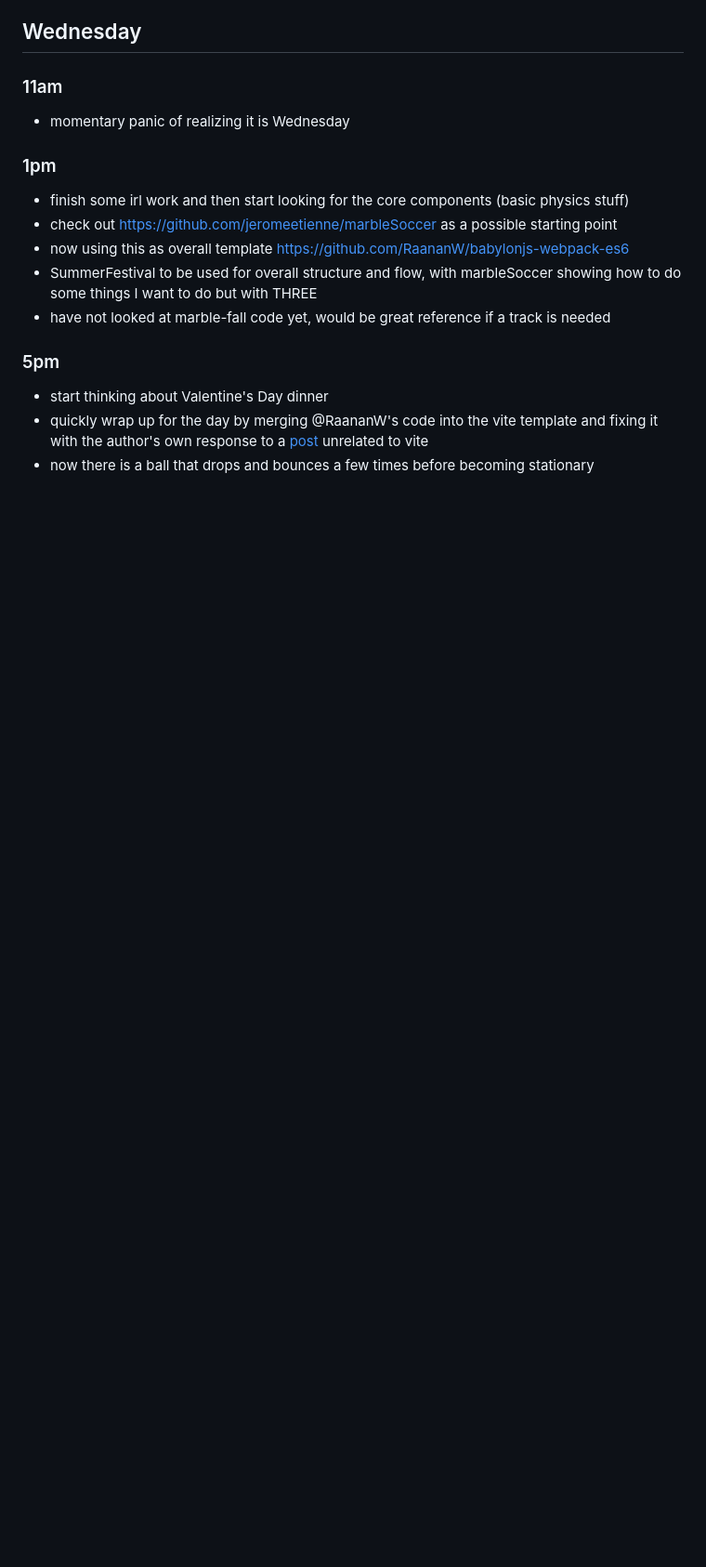
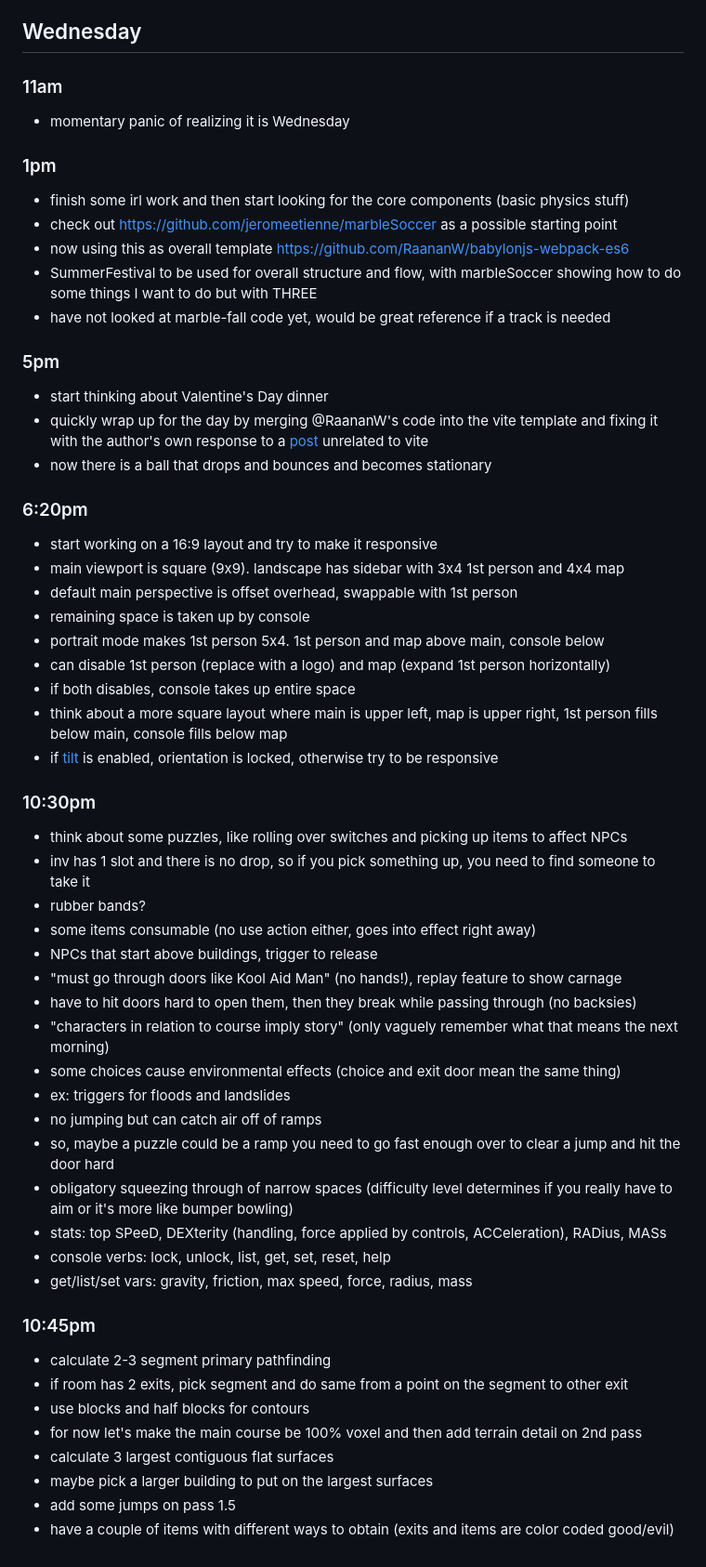
Before and after one commit to knutsoned/DoorQuest, a Markdown page: Diary.md, the part around the change. Shown at 93% size. Rendered like a GitHub page; blank space fills up the shorter version.

Commit message:
transcribe notes

```diff
--- a/Diary.md
+++ b/Diary.md
@@ -109,4 +109,43 @@ A 2.5D isometric or 3D fixed 3rd person platformer (refer to as 3D either way)
 ### 5pm
 - start thinking about Valentine's Day dinner
 - quickly wrap up for the day by merging @RaananW's code into the vite template and fixing it with the author's own response to a [post](https://forum.babylonjs.com/t/using-ammojs-with-babylon/26413/8) unrelated to vite
-- now there is a ball that drops and bounces a few times before becoming stationary
+- now there is a ball that drops and bounces and becomes stationary
+
+### 6:20pm
+- start working on a 16:9 layout and try to make it responsive
+- main viewport is square (9x9). landscape has sidebar with 3x4 1st person and 4x4 map
+- default main perspective is offset overhead, swappable with 1st person
+- remaining space is taken up by console
+- portrait mode makes 1st person 5x4. 1st person and map above main, console below
+- can disable 1st person (replace with a logo) and map (expand 1st person horizontally)
+- if both disables, console takes up entire space
+- think about a more square layout where main is upper left, map is upper right, 1st person fills below main, console fills below map
+- if [tilt](https://developer.mozilla.org/en-US/docs/Web/API/AbsoluteOrientationSensor) is enabled, orientation is locked, otherwise try to be responsive
+
+### 10:30pm
+- think about some puzzles, like rolling over switches and picking up items to affect NPCs
+- inv has 1 slot and there is no drop, so if you pick something up, you need to find someone to take it
+- rubber bands?
+- some items consumable (no use action either, goes into effect right away)
+- NPCs that start above buildings, trigger to release
+- "must go through doors like Kool Aid Man" (no hands!), replay feature to show carnage
+- have to hit doors hard to open them, then they break while passing through (no backsies)
+- "characters in relation to course imply story" (only vaguely remember what that means the next morning)
+- some choices cause environmental effects (choice and exit door mean the same thing)
+- ex: triggers for floods and landslides
+- no jumping but can catch air off of ramps
+- so, maybe a puzzle could be a ramp you need to go fast enough over to clear a jump and hit the door hard
+- obligatory squeezing through of narrow spaces (difficulty level determines if you really have to aim or it's more like bumper bowling)
+- stats: top SPeeD, DEXterity (handling, force applied by controls, ACCeleration), RADius, MASs
+- console verbs: lock, unlock, list, get, set, reset, help
+- get/list/set vars: gravity, friction, max speed, force, radius, mass
+
+### 10:45pm
+- calculate 2-3 segment primary pathfinding
+- if room has 2 exits, pick segment and do same from a point on the segment to other exit
+- use blocks and half blocks for contours
+- for now let's make the main course be 100% voxel and then add terrain detail on 2nd pass
+- calculate 3 largest contiguous flat surfaces
+- maybe pick a larger building to put on the largest surfaces
+- add some jumps on pass 1.5
+- have a couple of items with different ways to obtain (exits and items are color coded good/evil)
```
